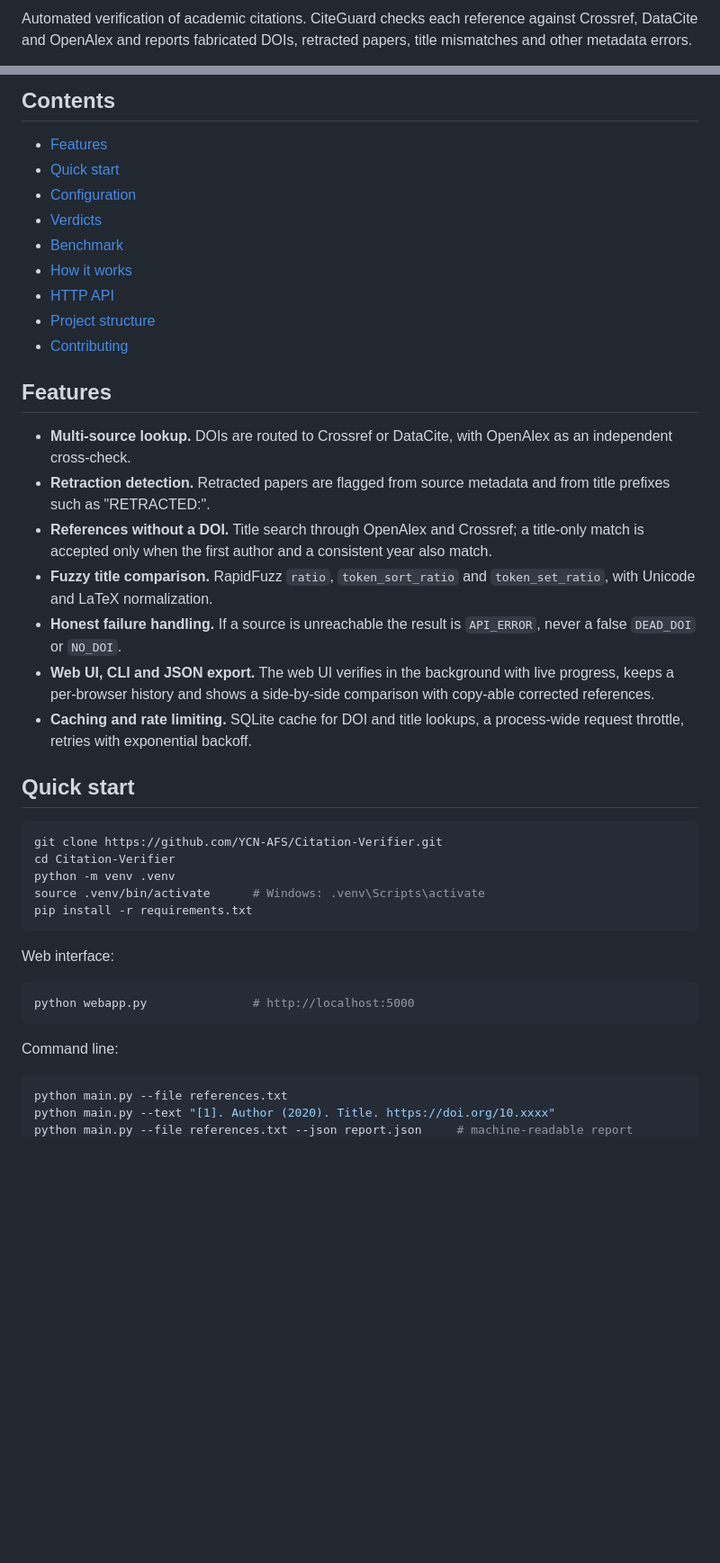
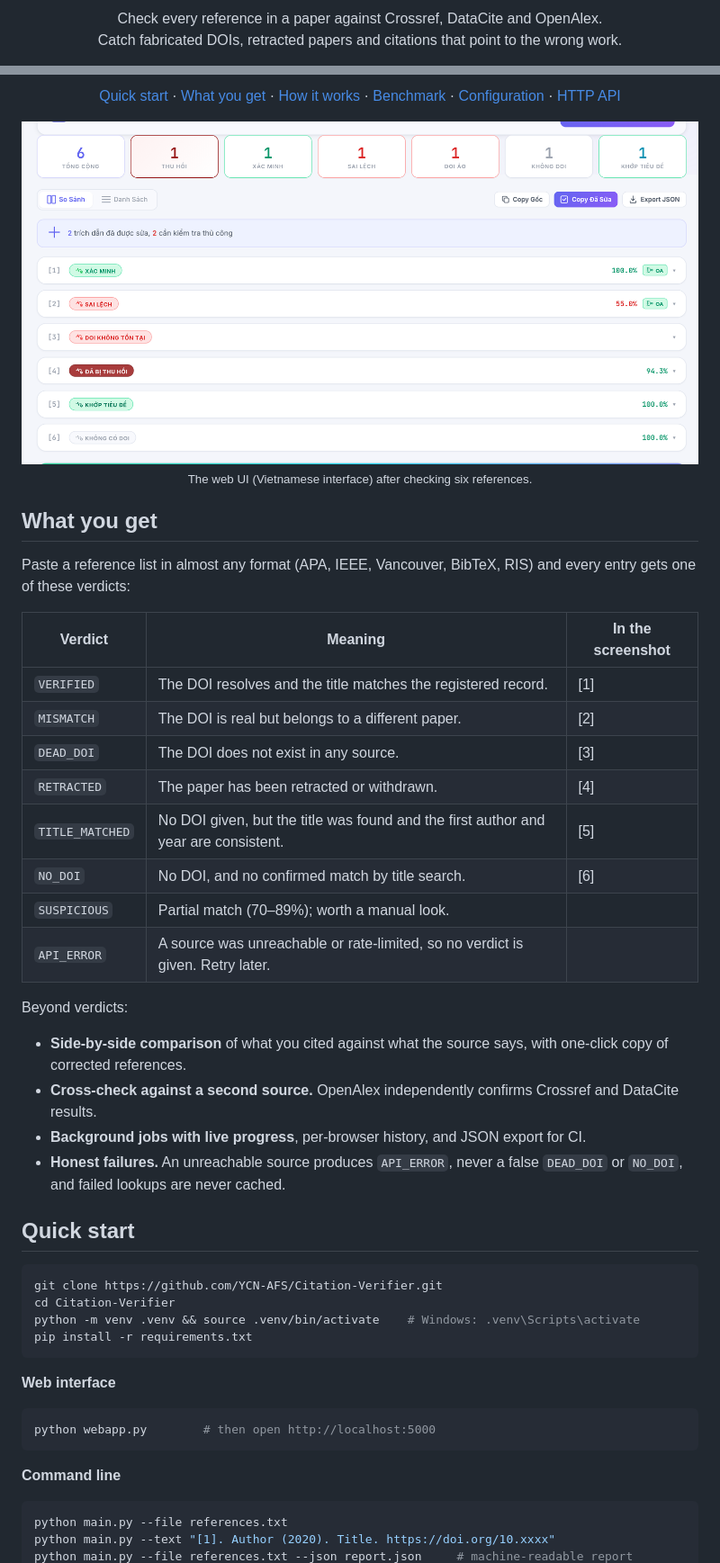
Before and after one commit to YCN-AFS/Citation-Verifier, a Markdown page: README.md, 2 parts joined by grey strips. Shown: that part at 90% size. Rendered like a GitHub page; pictures changed too: docs/screenshots/results.png (added); blank space fills up the shorter version.

Commit message:
docs: visual README with UI screenshot, flow diagram, sample output and generated benchmark chart

````diff
--- a/README.md
+++ b/README.md
@@ -2,3 +2,6 @@
 
-Automated verification of academic citations. CiteGuard checks each reference against Crossref, DataCite and OpenAlex and reports fabricated DOIs, retracted papers, title mismatches and other metadata errors.
+<p align="center">
+  Check every reference in a paper against Crossref, DataCite and OpenAlex.<br>
+  Catch fabricated DOIs, retracted papers and citations that point to the wrong work.
+</p>
 
@@ -8,43 +13,56 @@ Automated verification of academic citations. CiteGuard checks each reference ag
 
-## Contents
+<p align="center">
+  <a href="#quick-start">Quick start</a> ·
+  <a href="#what-you-get">What you get</a> ·
+  <a href="#how-it-works">How it works</a> ·
+  <a href="#benchmark">Benchmark</a> ·
+  <a href="#configuration">Configuration</a> ·
+  <a href="#http-api">HTTP API</a>
+</p>
 
-- [Features](#features)
-- [Quick start](#quick-start)
-- [Configuration](#configuration)
-- [Verdicts](#verdicts)
-- [Benchmark](#benchmark)
-- [How it works](#how-it-works)
-- [HTTP API](#http-api)
-- [Project structure](#project-structure)
-- [Contributing](#contributing)
+<p align="center">
+  <img src="docs/screenshots/results.png" alt="CiteGuard web UI showing six verified references with their verdicts" width="880"><br>
+  <sub>The web UI (Vietnamese interface) after checking six references.</sub>
+</p>
 
-## Features
+## What you get
 
-- **Multi-source lookup.** DOIs are routed to Crossref or DataCite, with OpenAlex as an independent cross-check.
-- **Retraction detection.** Retracted papers are flagged from source metadata and from title prefixes such as "RETRACTED:".
-- **References without a DOI.** Title search through OpenAlex and Crossref; a title-only match is accepted only when the first author and a consistent year also match.
-- **Fuzzy title comparison.** RapidFuzz `ratio`, `token_sort_ratio` and `token_set_ratio`, with Unicode and LaTeX normalization.
-- **Honest failure handling.** If a source is unreachable the result is `API_ERROR`, never a false `DEAD_DOI` or `NO_DOI`.
-- **Web UI, CLI and JSON export.** The web UI verifies in the background with live progress, keeps a per-browser history and shows a side-by-side comparison with copy-able corrected references.
-- **Caching and rate limiting.** SQLite cache for DOI and title lookups, a process-wide request throttle, retries with exponential backoff.
+Paste a reference list in almost any format (APA, IEEE, Vancouver, BibTeX, RIS) and every entry gets one of these verdicts:
+
+| Verdict | Meaning | In the screenshot |
+|---|---|---|
+| `VERIFIED` | The DOI resolves and the title matches the registered record. | [1] |
+| `MISMATCH` | The DOI is real but belongs to a different paper. | [2] |
+| `DEAD_DOI` | The DOI does not exist in any source. | [3] |
+| `RETRACTED` | The paper has been retracted or withdrawn. | [4] |
+| `TITLE_MATCHED` | No DOI given, but the title was found and the first author and year are consistent. | [5] |
+| `NO_DOI` | No DOI, and no confirmed match by title search. | [6] |
+| `SUSPICIOUS` | Partial match (70–89%); worth a manual look. | |
+| `API_ERROR` | A source was unreachable or rate-limited, so no verdict is given. Retry later. | |
+
+Beyond verdicts:
+
+- **Side-by-side comparison** of what you cited against what the source says, with one-click copy of corrected references.
+- **Cross-check against a second source.** OpenAlex independently confirms Crossref and DataCite results.
+- **Background jobs with live progress**, per-browser history, and JSON export for CI.
+- **Honest failures.** An unreachable source produces `API_ERROR`, never a false `DEAD_DOI` or `NO_DOI`, and failed lookups are never cached.
 
 ## Quick start
 
 ```bash
 git clone https://github.com/YCN-AFS/Citation-Verifier.git
 cd Citation-Verifier
-python -m venv .venv
-source .venv/bin/activate      # Windows: .venv\Scripts\activate
+python -m venv .venv && source .venv/bin/activate    # Windows: .venv\Scripts\activate
 pip install -r requirements.txt
 ```
 
-Web interface:
+**Web interface**
 
 ```bash
-python webapp.py               # http://localhost:5000
+python webapp.py        # then open http://localhost:5000
 ```
 
-Command line:
+**Command line**
 
 ```bash
 python main.py --file references.txt
````
Also changed, not shown: other parts of README.md (+60 -38 lines), 1 other file.
